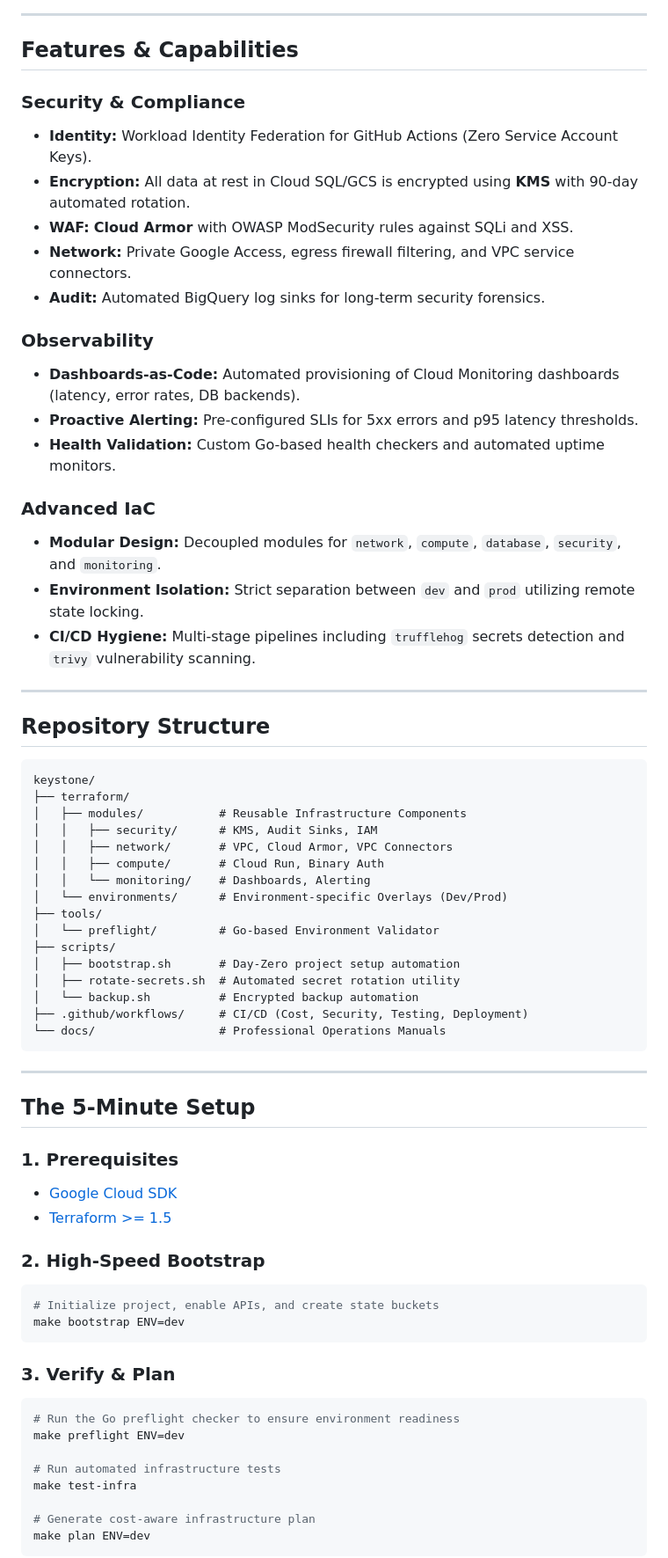
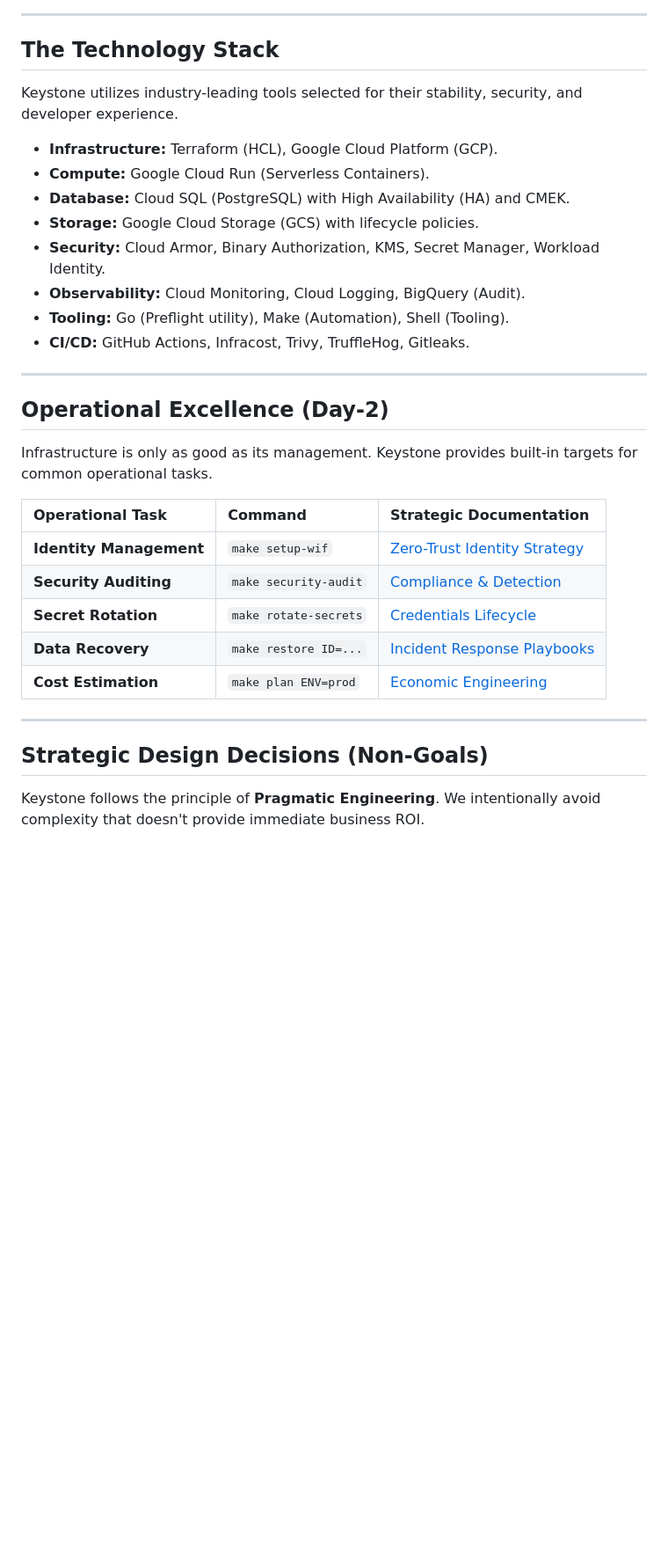
Before and after one commit to clyvecute/keystone, a Markdown page: README.md, the part around one of its changes. Shown at 88% size. GitHub-like rendering; blank space fills up the shorter version.

````diff
--- a/README.md
+++ b/README.md
@@ -58,71 +76,36 @@ graph TD
 
 ---
 
-## Features & Capabilities
+## The Technology Stack
 
-### Security & Compliance
-- **Identity:** Workload Identity Federation for GitHub Actions (Zero Service Account Keys).
-- **Encryption:** All data at rest in Cloud SQL/GCS is encrypted using **KMS** with 90-day automated rotation.
-- **WAF:** **Cloud Armor** with OWASP ModSecurity rules against SQLi and XSS.
-- **Network:** Private Google Access, egress firewall filtering, and VPC service connectors.
-- **Audit:** Automated BigQuery log sinks for long-term security forensics.
+Keystone utilizes industry-leading tools selected for their stability, security, and developer experience.
 
-### Observability
-- **Dashboards-as-Code:** Automated provisioning of Cloud Monitoring dashboards (latency, error rates, DB backends).
-- **Proactive Alerting:** Pre-configured SLIs for 5xx errors and p95 latency thresholds.
-- **Health Validation:** Custom Go-based health checkers and automated uptime monitors.
-
-### Advanced IaC
-- **Modular Design:** Decoupled modules for `network`, `compute`, `database`, `security`, and `monitoring`.
-- **Environment Isolation:** Strict separation between `dev` and `prod` utilizing remote state locking.
-- **CI/CD Hygiene:** Multi-stage pipelines including `trufflehog` secrets detection and `trivy` vulnerability scanning.
+*   **Infrastructure:** Terraform (HCL), Google Cloud Platform (GCP).
+*   **Compute:** Google Cloud Run (Serverless Containers).
+*   **Database:** Cloud SQL (PostgreSQL) with High Availability (HA) and CMEK.
+*   **Storage:** Google Cloud Storage (GCS) with lifecycle policies.
+*   **Security:** Cloud Armor, Binary Authorization, KMS, Secret Manager, Workload Identity.
+*   **Observability:** Cloud Monitoring, Cloud Logging, BigQuery (Audit).
+*   **Tooling:** Go (Preflight utility), Make (Automation), Shell (Tooling).
+*   **CI/CD:** GitHub Actions, Infracost, Trivy, TruffleHog, Gitleaks.
 
 ---
 
-## Repository Structure
+## Operational Excellence (Day-2)
 
-```text
-keystone/
-├── terraform/
-│   ├── modules/           # Reusable Infrastructure Components
-│   │   ├── security/      # KMS, Audit Sinks, IAM
-│   │   ├── network/       # VPC, Cloud Armor, VPC Connectors
-│   │   ├── compute/       # Cloud Run, Binary Auth
-│   │   └── monitoring/    # Dashboards, Alerting
-│   └── environments/      # Environment-specific Overlays (Dev/Prod)
-├── tools/
-│   └── preflight/         # Go-based Environment Validator
-├── scripts/
-│   ├── bootstrap.sh       # Day-Zero project setup automation
-│   ├── rotate-secrets.sh  # Automated secret rotation utility
-│   └── backup.sh          # Encrypted backup automation
-├── .github/workflows/     # CI/CD (Cost, Security, Testing, Deployment)
-└── docs/                  # Professional Operations Manuals
-```
+Infrastructure is only as good as its management. Keystone provides built-in targets for common operational tasks.
+
+| Operational Task | Command | Strategic Documentation |
+|:---|:---|:---|
+| **Identity Management** | `make setup-wif` | [Zero-Trust Identity Strategy](docs/security.md) |
+| **Security Auditing** | `make security-audit` | [Compliance & Detection](docs/security.md) |
+| **Secret Rotation** | `make rotate-secrets` | [Credentials Lifecycle](docs/security.md) |
+| **Data Recovery** | `make restore ID=...` | [Incident Response Playbooks](docs/how-things-break.md) |
+| **Cost Estimation** | `make plan ENV=prod` | [Economic Engineering](docs/STANDOUT.md) |
 
 ---
 
-## The 5-Minute Setup
+## Strategic Design Decisions (Non-Goals)
 
-### 1. Prerequisites
-- [Google Cloud SDK](https://cloud.google.com/sdk/docs/install)
-- [Terraform >= 1.5](https://developer.hashicorp.com/terraform/downloads)
+Keystone follows the principle of **Pragmatic Engineering**. We intentionally avoid complexity that doesn't provide immediate business ROI.
 
-### 2. High-Speed Bootstrap
-```bash
-# Initialize project, enable APIs, and create state buckets
-make bootstrap ENV=dev
-```
-
-### 3. Verify & Plan
-```bash
-# Run the Go preflight checker to ensure environment readiness
-make preflight ENV=dev
-
-# Run automated infrastructure tests
-make test-infra
-
-# Generate cost-aware infrastructure plan
-make plan ENV=dev
-```
-
````
Also changed, not shown: other parts of README.md (+52 -56 lines).
